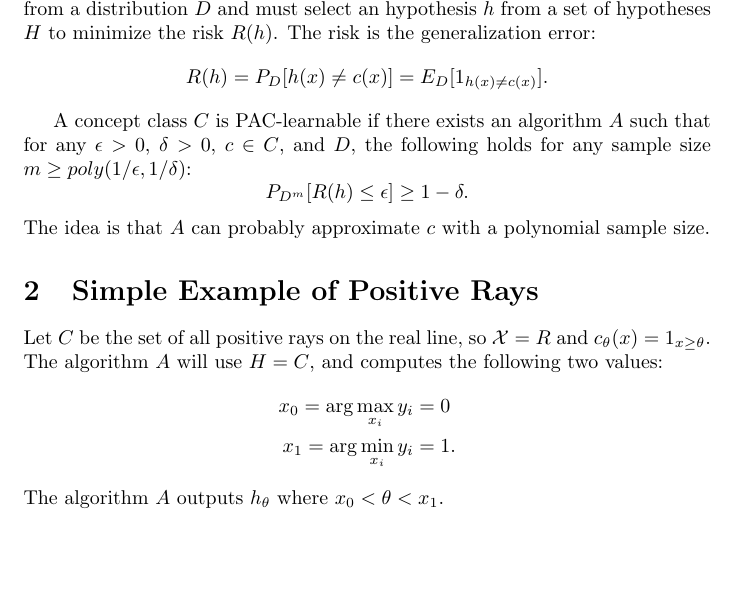
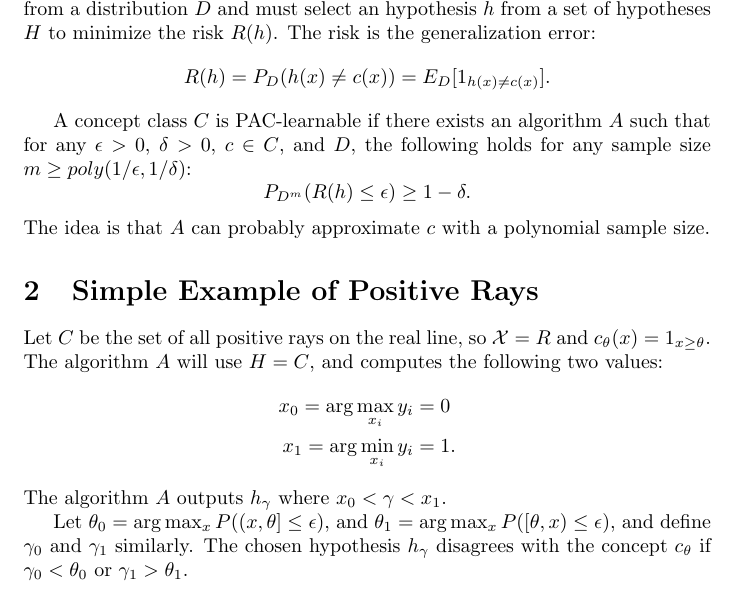
Before and after one commit to ktieu/notes, a LaTeX document (pac/pac.tex): part of the page, cut so that both start at the same text, the shorter picture padded with empty space. Compiled offline with pdfLaTeX.

Commit message:
[PAC] Update notes.

```diff
--- a/pac/pac.tex
+++ b/pac/pac.tex
@@ -12,10 +12,10 @@
 The PAC (Probabably Approximately Correct) machine learning framework tackles the question of what is efficiently learnable.
 
 Let $\mathcal{X}$ be the input space and $\mathcal{Y} = \{0, 1\}$ be the output space.  A concept $c$ is a subset of $\mathcal{X}$ or a mapping $c: \mathcal{X} \mapsto \mathcal{Y}$.  A concept class $C$ is a set of concepts.  The learner is given a sample $S$ consisting of examples $(x_i, y_i)$ draw from a distribution $D$ and must select an hypothesis $h$ from a set of hypotheses $H$ to minimize the risk $R(h)$.  The risk is the generalization error:
-$$ R(h) = P_D[h(x) \ne c(x)] = E_D[1_{h(x) \ne c(x)}]. $$
+$$ R(h) = P_D(h(x) \ne c(x)) = E_D[1_{h(x) \ne c(x)}]. $$
 
 A concept class $C$ is PAC-learnable if there exists an algorithm $A$ such that for any $\epsilon > 0$, $\delta > 0$, $c \in C$, and $D$, the following holds for any sample size $m \ge poly(1/\epsilon, 1/\delta)$:
-$$ P_{D^m}[R(h) \le \epsilon] \ge 1 - \delta. $$
+$$ P_{D^m}(R(h) \le \epsilon) \ge 1 - \delta. $$
 The idea is that $A$ can probably approximate $c$ with a polynomial sample size.
 
 \section{Simple Example of Positive Rays}
@@ -25,7 +25,9 @@ Let $C$ be the set of all positive rays on the real line, so $\mathcal{X} = R$ a
 x_0 = \arg \max_{x_i} y_i &= 0 \\
 x_1 = \arg \min_{x_i} y_i &= 1.
 \end{align*}
-The algorithm $A$ outputs $h_\theta$ where $x_0 < \theta < x_1$.
+The algorithm $A$ outputs $h_\gamma$ where $x_0 < \gamma < x_1$.
+
+Let $\theta_0 = \arg \max_x P((x, \theta] \le \epsilon)$, and $\theta_1 = \arg \max_x P([\theta, x) \le \epsilon)$, and define $\gamma_0$ and $\gamma_1$ similarly.  The chosen hypothesis $h_\gamma$ disagrees with the concept $c_\theta$ if $\gamma_0 < \theta_0$ or $\gamma_1 > \theta_1$.
 
 % Relate this to Stoller splits.
 \end{document}
```
